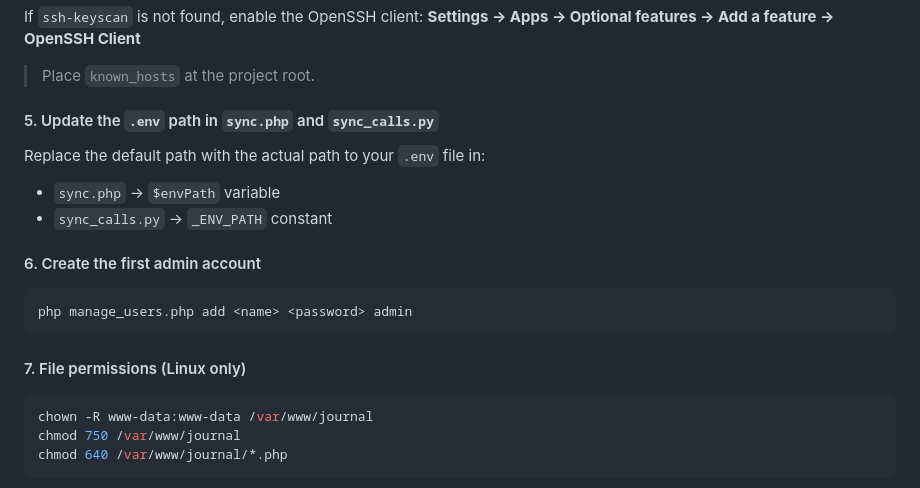
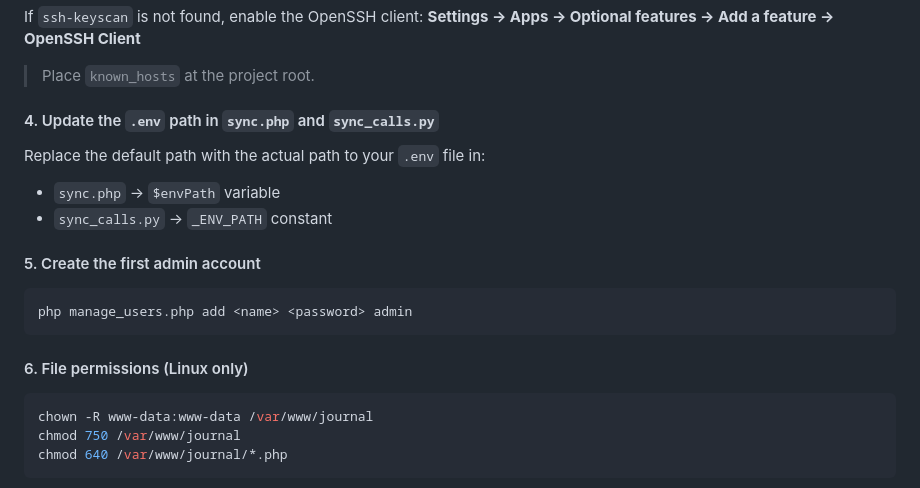
Before and after one commit to Bagu/Asterisk-Call-Journal, a Markdown page: README.md, the part around one of its changes. GitHub-like rendering.

````diff
--- a/README.md
+++ b/README.md
@@ -253,20 +241,20 @@ If `ssh-keyscan` is not found, enable the OpenSSH client:
 
 > Place `known_hosts` at the project root.
 
-#### 5. Update the `.env` path in `sync.php` and `sync_calls.py`
+#### 4. Update the `.env` path in `sync.php` and `sync_calls.py`
 
 Replace the default path with the actual path to your `.env` file in:
 
 - `sync.php` → `$envPath` variable
 - `sync_calls.py` → `_ENV_PATH` constant
 
-#### 6. Create the first admin account
+#### 5. Create the first admin account
 
 ```bash
 php manage_users.php add <name> <password> admin
 ```
 
-#### 7. File permissions (Linux only)
+#### 6. File permissions (Linux only)
 
 ```bash
 chown -R www-data:www-data /var/www/journal
````
Also changed, not shown: other parts of README.md (+7 -19 lines).
